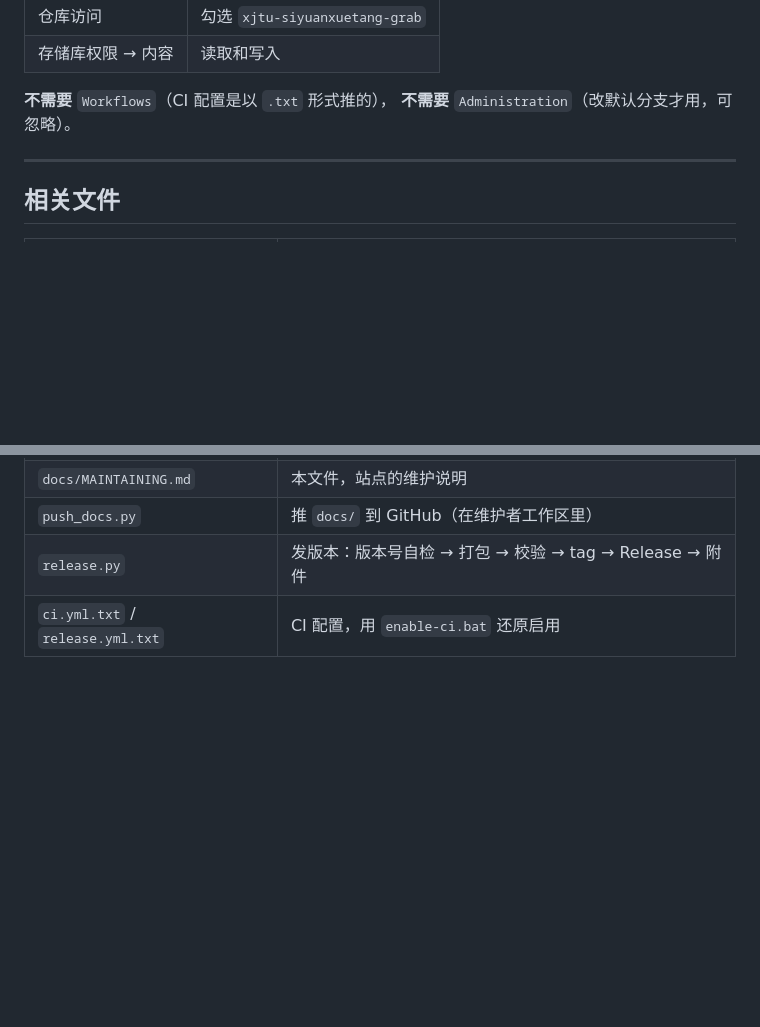
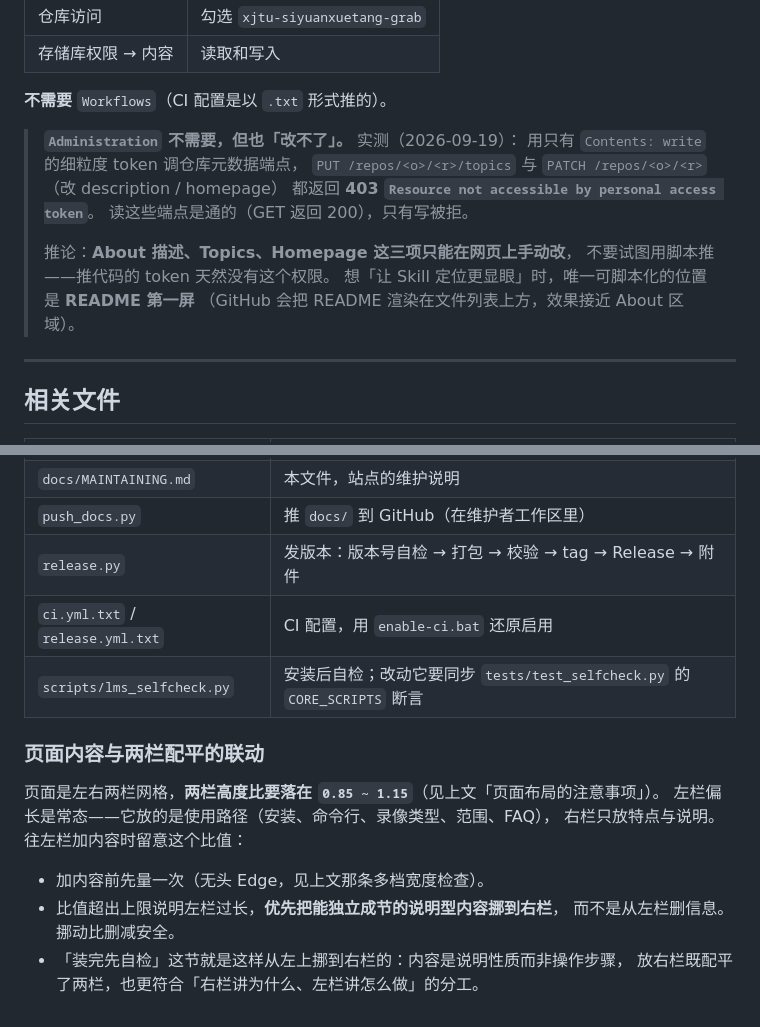
Before and after one commit to XLJFZ/xjtu-siyuanxuetang-grab, a Markdown page: docs/MAINTAINING.md, 2 parts joined by grey strips. GitHub-like rendering; blank space fills up the shorter version.

```diff
--- a/docs/MAINTAINING.md
+++ b/docs/MAINTAINING.md
@@ -333,8 +333,18 @@ token 就必须先经过 AI 的上下文；而且明文文件对同机器任何
 | 仓库访问 | 勾选 `xjtu-siyuanxuetang-grab` |
 | 存储库权限 → 内容 | 读取和写入 |
 
-**不需要** `Workflows`（CI 配置是以 `.txt` 形式推的），
-**不需要** `Administration`（改默认分支才用，可忽略）。
+**不需要** `Workflows`（CI 配置是以 `.txt` 形式推的）。
+
+> **`Administration` 不需要，但也「改不了」。** 实测（2026-09-19）：
+> 用只有 `Contents: write` 的细粒度 token 调仓库元数据端点，
+> `PUT /repos/<o>/<r>/topics` 与 `PATCH /repos/<o>/<r>`（改 description / homepage）
+> 都返回 **403 `Resource not accessible by personal access token`**。
+> 读这些端点是通的（GET 返回 200），只有写被拒。
+>
+> 推论：**About 描述、Topics、Homepage 这三项只能在网页上手动改**，
+> 不要试图用脚本推——推代码的 token 天然没有这个权限。
+> 想「让 Skill 定位更显眼」时，唯一可脚本化的位置是 **README 第一屏**
+> （GitHub 会把 README 渲染在文件列表上方，效果接近 About 区域）。
 
 ---
 
@@ -347,3 +357,16 @@ token 就必须先经过 AI 的上下文；而且明文文件对同机器任何
 | `push_docs.py` | 推 `docs/` 到 GitHub（在维护者工作区里） |
 | `release.py` | 发版本：版本号自检 → 打包 → 校验 → tag → Release → 附件 |
 | `ci.yml.txt` / `release.yml.txt` | CI 配置，用 `enable-ci.bat` 还原启用 |
+| `scripts/lms_selfcheck.py` | 安装后自检；改动它要同步 `tests/test_selfcheck.py` 的 `CORE_SCRIPTS` 断言 |
+
+### 页面内容与两栏配平的联动
+
+页面是左右两栏网格，**两栏高度比要落在 `0.85 ~ 1.15`**（见上文「页面布局的注意事项」）。
+左栏偏长是常态——它放的是使用路径（安装、命令行、录像类型、范围、FAQ），
+右栏只放特点与说明。往左栏加内容时留意这个比值：
+
+- 加内容前先量一次（无头 Edge，见上文那条多档宽度检查）。
+- 比值超出上限说明左栏过长，**优先把能独立成节的说明型内容挪到右栏**，
+  而不是从左栏删信息。挪动比删减安全。
+- 「装完先自检」这节就是这样从左上挪到右栏的：内容是说明性质而非操作步骤，
+  放右栏既配平了两栏，也更符合「右栏讲为什么、左栏讲怎么做」的分工。
```
